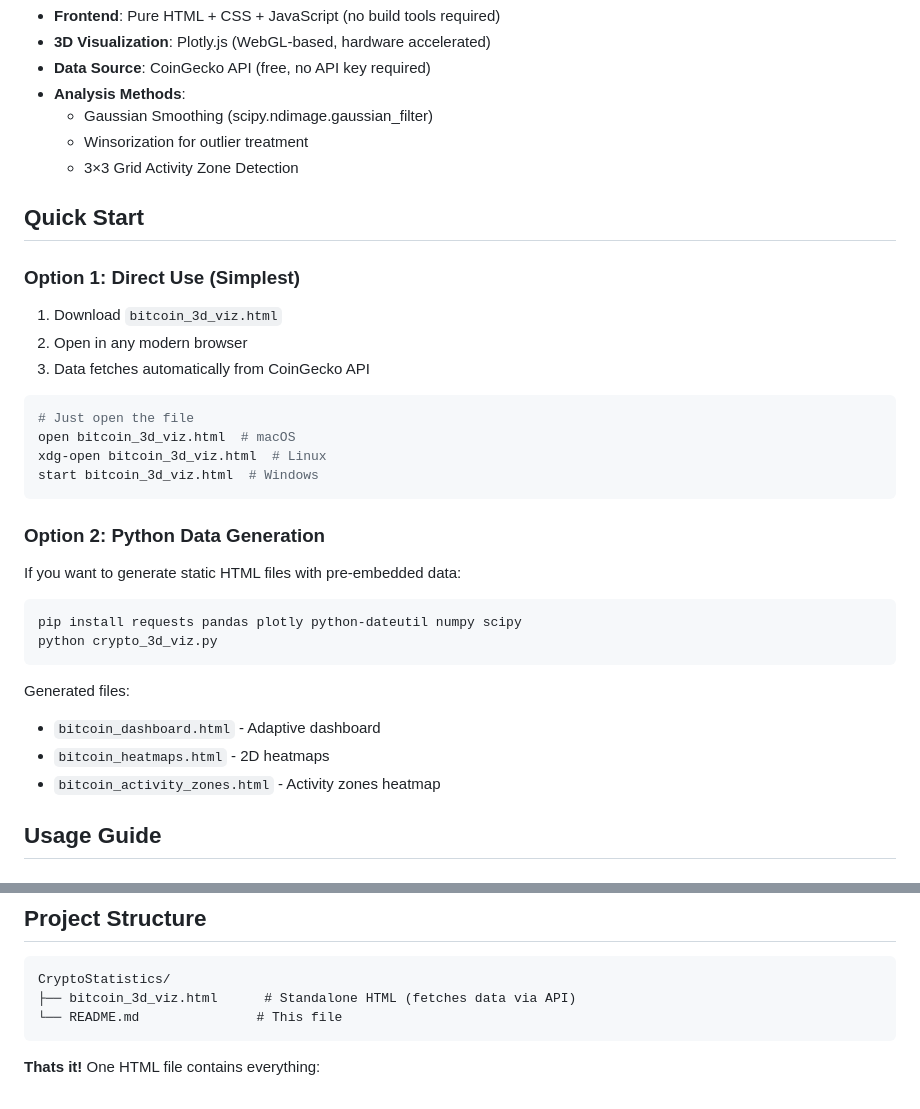
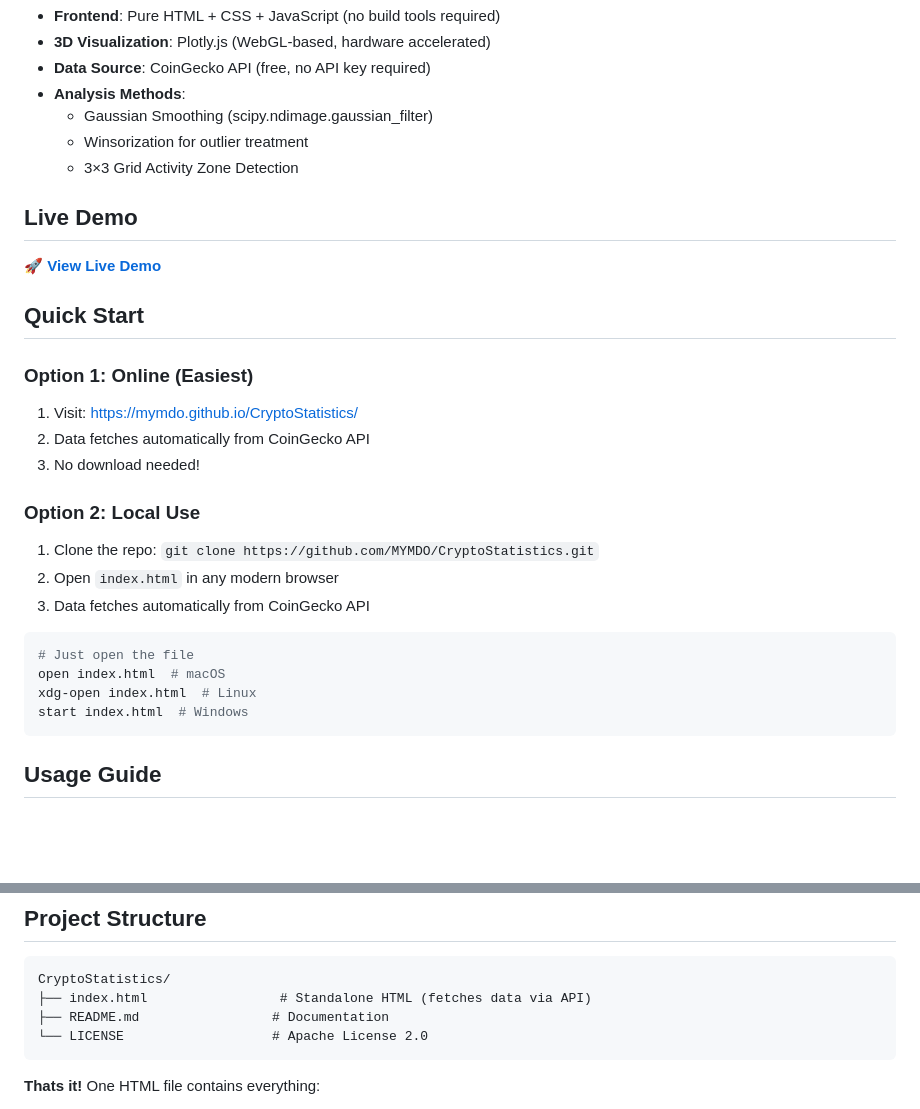
Before and after one commit to MYMDO/CryptoStatistics, a Markdown page: README.md, 2 parts joined by grey strips. Rendered like a GitHub page; blank space fills up the shorter version.

Commit message:
Update README: add Live Demo link, rename to index.html for GitHub Pages

````diff
--- a/README.md
+++ b/README.md
@@ -37,32 +37,28 @@ Professional 3D visualization of Bitcoin trading activity based on historical da
   - Winsorization for outlier treatment
   - 3×3 Grid Activity Zone Detection
 
+## Live Demo
+
+🚀 **[View Live Demo](https://mymdo.github.io/CryptoStatistics/)**
+
 ## Quick Start
 
-### Option 1: Direct Use (Simplest)
-1. Download `bitcoin_3d_viz.html`
-2. Open in any modern browser
+### Option 1: Online (Easiest)
+1. Visit: https://mymdo.github.io/CryptoStatistics/
+2. Data fetches automatically from CoinGecko API
+3. No download needed!
+
+### Option 2: Local Use
+1. Clone the repo: `git clone https://github.com/MYMDO/CryptoStatistics.git`
+2. Open `index.html` in any modern browser
 3. Data fetches automatically from CoinGecko API
 
 ```bash
 # Just open the file
-open bitcoin_3d_viz.html  # macOS
-xdg-open bitcoin_3d_viz.html  # Linux
-start bitcoin_3d_viz.html  # Windows
+open index.html  # macOS
+xdg-open index.html  # Linux
+start index.html  # Windows
 ```
-
-### Option 2: Python Data Generation
-If you want to generate static HTML files with pre-embedded data:
-
-```bash
-pip install requests pandas plotly python-dateutil numpy scipy
-python crypto_3d_viz.py
-```
-
-Generated files:
-- `bitcoin_dashboard.html` - Adaptive dashboard
-- `bitcoin_heatmaps.html` - 2D heatmaps
-- `bitcoin_activity_zones.html` - Activity zones heatmap
 
 ## Usage Guide
 
@@ -114,8 +110,9 @@ For each intersection (day_of_week, day_of_month):
 
 ```
 CryptoStatistics/
-├── bitcoin_3d_viz.html      # Standalone HTML (fetches data via API)
-└── README.md               # This file
+├── index.html                 # Standalone HTML (fetches data via API)
+├── README.md                 # Documentation
+└── LICENSE                   # Apache License 2.0
 ```
 
 **Thats it!** One HTML file contains everything:
````
